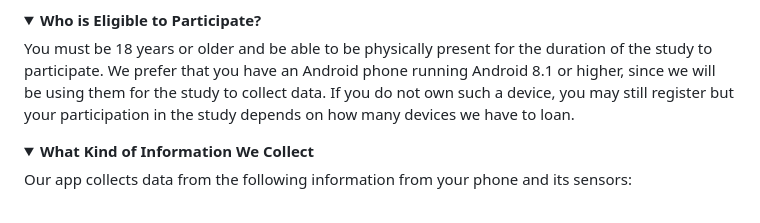
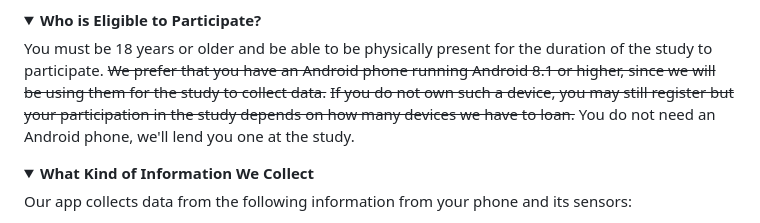
Before and after one commit to TrevorGKann/ContactTracingStudy, a Markdown page: README.md, the part around the change. GitHub-like rendering; folded sections open.

```diff
--- a/README.md
+++ b/README.md
@@ -75,8 +75,9 @@ We will email any potential updates and update this page as well.
 <summary><b>Who is Eligible to Participate?</b></summary>
 
 You must be 18 years or older and be able to be physically present for the duration of the study to participate.
-We prefer that you have an Android phone running Android 8.1 or higher, since we will be using them for the study to collect data.
-If you do not own such a device, you may still register but your participation in the study depends on how many devices we have to loan.
+~~We prefer that you have an Android phone running Android 8.1 or higher, since we will be using them for the study to collect data.~~
+~~If you do not own such a device, you may still register but your participation in the study depends on how many devices we have to loan.~~
+You do not need an Android phone, we'll lend you one at the study.
 </details>
 
 
```
